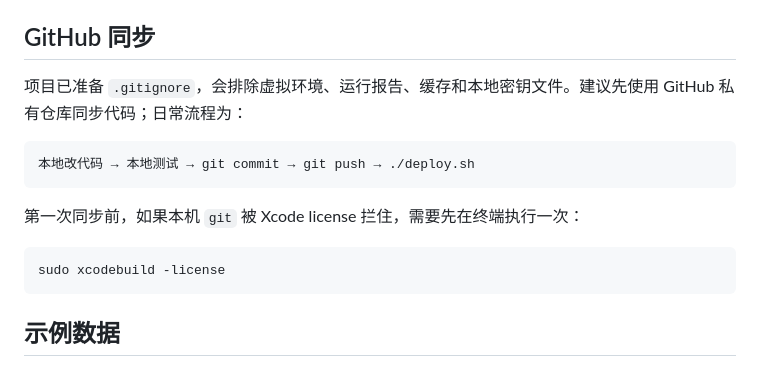
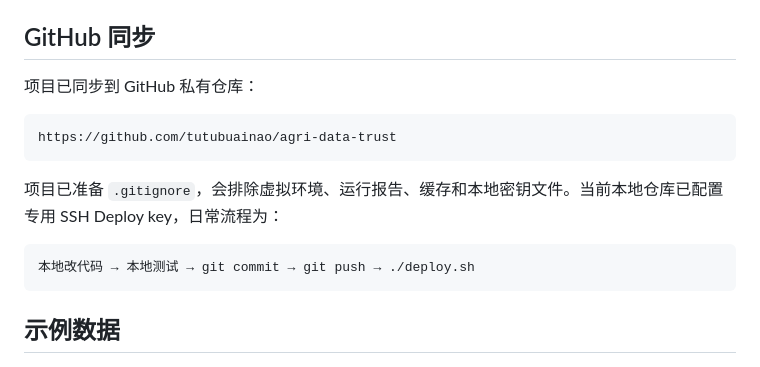
Before and after one commit to tutubuainao/agri-data-trust, a Markdown page: README.md, the part around the change. Drawn GitHub-style.

````diff
--- a/README.md
+++ b/README.md
@@ -53,16 +53,16 @@ streamlit run app.py
 
 ## GitHub 同步
 
-项目已准备 `.gitignore`，会排除虚拟环境、运行报告、缓存和本地密钥文件。建议先使用 GitHub 私有仓库同步代码；日常流程为：
+项目已同步到 GitHub 私有仓库：
+
+```text
+https://github.com/tutubuainao/agri-data-trust
+```
+
+项目已准备 `.gitignore`，会排除虚拟环境、运行报告、缓存和本地密钥文件。当前本地仓库已配置专用 SSH Deploy key，日常流程为：
 
 ```text
 本地改代码 → 本地测试 → git commit → git push → ./deploy.sh
-```
-
-第一次同步前，如果本机 `git` 被 Xcode license 拦住，需要先在终端执行一次：
-
-```bash
-sudo xcodebuild -license
 ```
 
 ## 示例数据
````
Also changed, not shown: 项目操作说明.md (+64 -36 lines).
